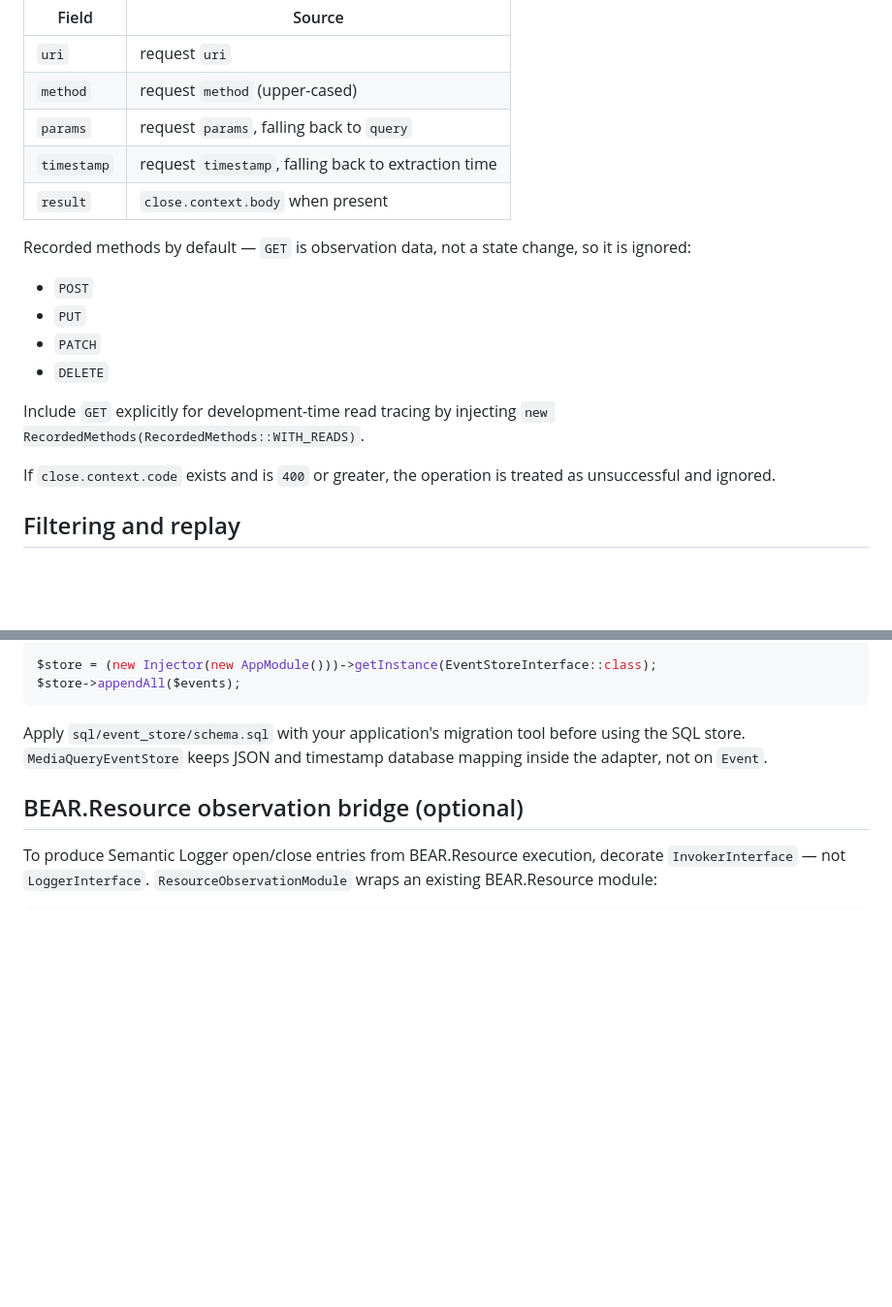
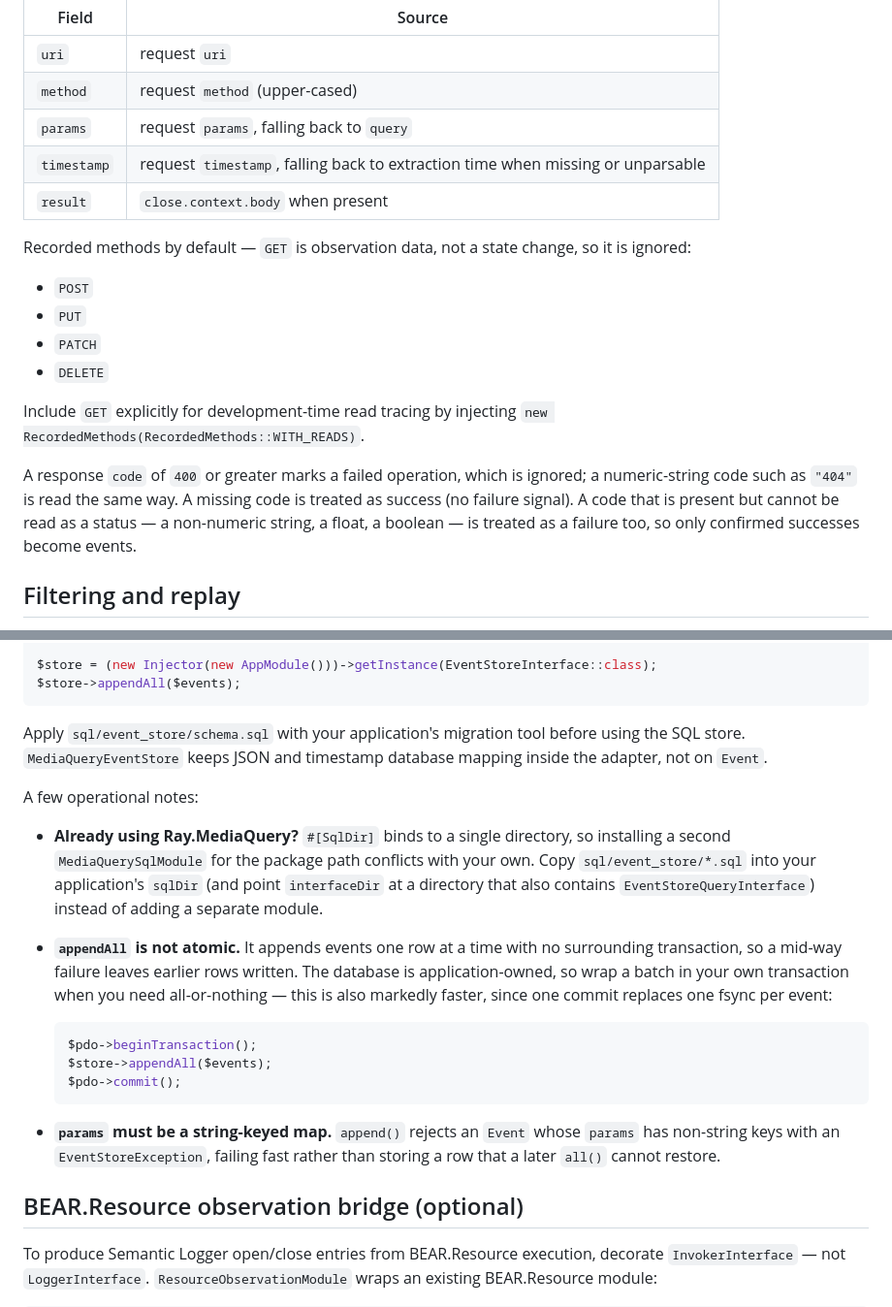
Before and after one commit to bearsunday/BEAR.EventSourcing, a Markdown page: README.md, 2 parts joined by grey strips. Shown at 97% size. Rendered like a GitHub page; blank space fills up the shorter version.

Commit message:
docs: document code classification, timestamp fallback, and storage batching
Reflect the extraction changes in this batch (numeric-string and
uninterpretable response codes, unparsable timestamp fallback) and the
EventStore contract: appendAll is not atomic and should be wrapped in an
application transaction, params must be string-keyed, and applications
already using Ray.MediaQuery must copy the event-store SQL into their own
sqlDir since #[SqlDir] binds a single directory.

````diff
--- a/README.md
+++ b/README.md
@@ -61,7 +61,7 @@ An `Event` is a successful, state-changing, resource-like operation observed in
 | `uri` | request `uri` |
 | `method` | request `method` (upper-cased) |
 | `params` | request `params`, falling back to `query` |
-| `timestamp` | request `timestamp`, falling back to extraction time |
+| `timestamp` | request `timestamp`, falling back to extraction time when missing or unparsable |
 | `result` | `close.context.body` when present |
 
 Recorded methods by default — `GET` is observation data, not a state change, so it is ignored:
@@ -73,7 +73,7 @@ Recorded methods by default — `GET` is observation data, not a state change, s
 
 Include `GET` explicitly for development-time read tracing by injecting `new RecordedMethods(RecordedMethods::WITH_READS)`.
 
-If `close.context.code` exists and is `400` or greater, the operation is treated as unsuccessful and ignored.
+A response `code` of `400` or greater marks a failed operation, which is ignored; a numeric-string code such as `"404"` is read the same way. A missing code is treated as success (no failure signal). A code that is present but cannot be read as a status — a non-numeric string, a float, a boolean — is treated as a failure too, so only confirmed successes become events.
 
 ## Filtering and replay
 
@@ -154,6 +154,19 @@ $store->appendAll($events);
 
 Apply `sql/event_store/schema.sql` with your application's migration tool before using the SQL store. `MediaQueryEventStore` keeps JSON and timestamp database mapping inside the adapter, not on `Event`.
 
+A few operational notes:
+
+- **Already using Ray.MediaQuery?** `#[SqlDir]` binds to a single directory, so installing a second `MediaQuerySqlModule` for the package path conflicts with your own. Copy `sql/event_store/*.sql` into your application's `sqlDir` (and point `interfaceDir` at a directory that also contains `EventStoreQueryInterface`) instead of adding a separate module.
+- **`appendAll` is not atomic.** It appends events one row at a time with no surrounding transaction, so a mid-way failure leaves earlier rows written. The database is application-owned, so wrap a batch in your own transaction when you need all-or-nothing — this is also markedly faster, since one commit replaces one fsync per event:
+
+  ```php
+  $pdo->beginTransaction();
+  $store->appendAll($events);
+  $pdo->commit();
+  ```
+
+- **`params` must be a string-keyed map.** `append()` rejects an `Event` whose `params` has non-string keys with an `EventStoreException`, failing fast rather than storing a row that a later `all()` cannot restore.
+
 ## BEAR.Resource observation bridge (optional)
 
 To produce Semantic Logger open/close entries from BEAR.Resource execution, decorate `InvokerInterface` — not `LoggerInterface`. `ResourceObservationModule` wraps an existing BEAR.Resource module:
````
